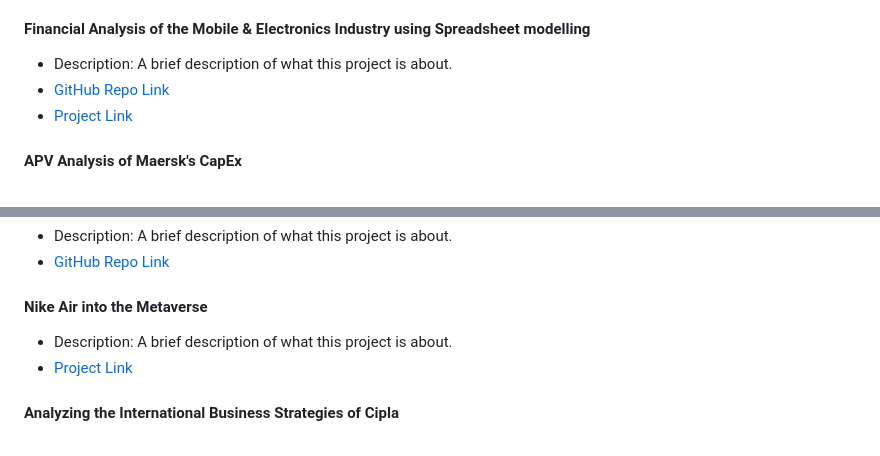
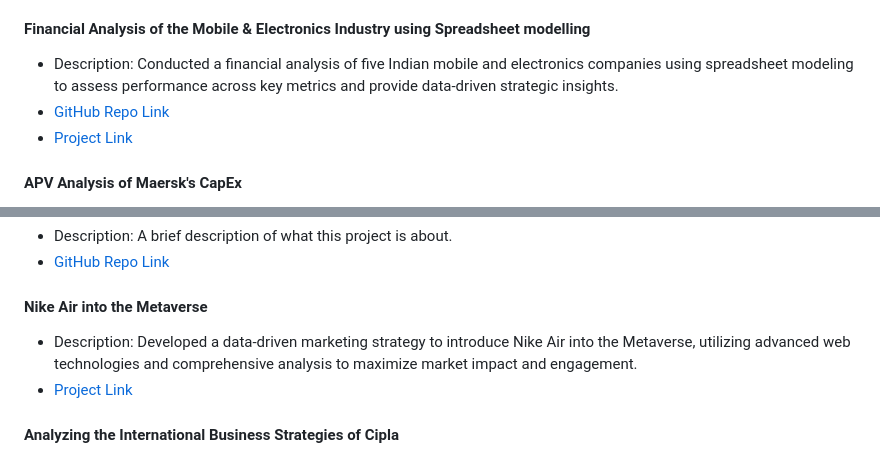
Before and after one commit to dchow0911/dchow0911.github.io, a Markdown page: README.md, 2 parts joined by grey strips. Drawn GitHub-style.

```diff
--- a/README.md
+++ b/README.md
@@ -96,7 +96,7 @@ Check out a book I authored on data visualization, titled, ["Visualize to Mesmer
 - [Project Link](https://drive.google.com/file/d/1T5BU7hEtiThM7XrObyxwWP-3WxPJkNyf/view?usp=share_link)
 
 #### Financial Analysis of the Mobile & Electronics Industry using Spreadsheet modelling
-- Description: A brief description of what this project is about.
+- Description: Conducted a financial analysis of five Indian mobile and electronics companies using spreadsheet modeling to assess performance across key metrics and provide data-driven strategic insights.
 - [GitHub Repo Link](link)
 - [Project Link](https://drive.google.com/file/d/1AmEROmgyFzcKPi6PxceLgCXa6RZFUKCB/view?usp=share_link)
 
@@ -114,7 +114,7 @@ Check out a book I authored on data visualization, titled, ["Visualize to Mesmer
 - [GitHub Repo Link](https://github.com/dchow0911/projects/blob/main/Advanced%20Data%20Analysis.Rmd)
 
 #### Nike Air into the Metaverse
-- Description: A brief description of what this project is about.
+- Description: Developed a data-driven marketing strategy to introduce Nike Air into the Metaverse, utilizing advanced web technologies and comprehensive analysis to maximize market impact and engagement.
 - [Project Link](https://drive.google.com/file/d/1jG9d53QQQge4FkTtyRF1GsIP5LmJtsxt/view?usp=sharing)
 
 #### Analyzing the International Business Strategies of Cipla
```
Also changed, not shown: other parts of README.md (+3 -3 lines).
